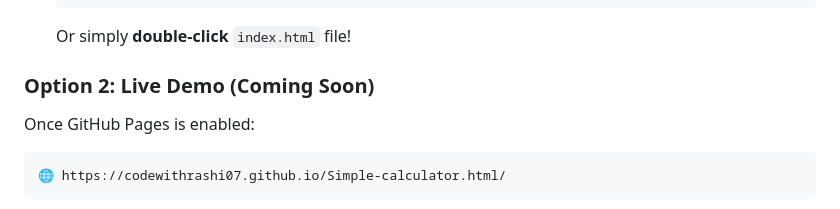
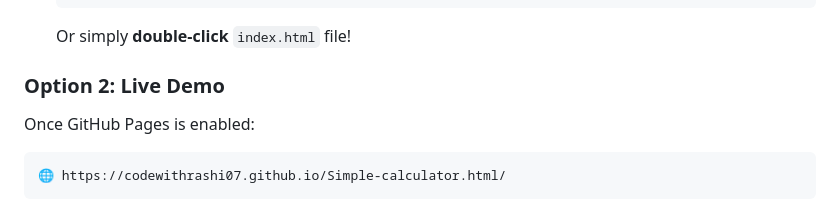
Before and after one commit to codewithrashi07/Simple-calculator.html, a Markdown page: README.md, the part around the change. Rendered like a GitHub page.

Commit message:
Update Live Demo section in README
Remove 'Coming Soon' from Live Demo section and update link.

````diff
--- a/README.md
+++ b/README.md
@@ -142,7 +142,7 @@ Works perfectly on:
 
    Or simply **double-click** `index.html` file!
 
-### Option 2: Live Demo (Coming Soon)
+### Option 2: Live Demo
 
 Once GitHub Pages is enabled:
 ```
````
